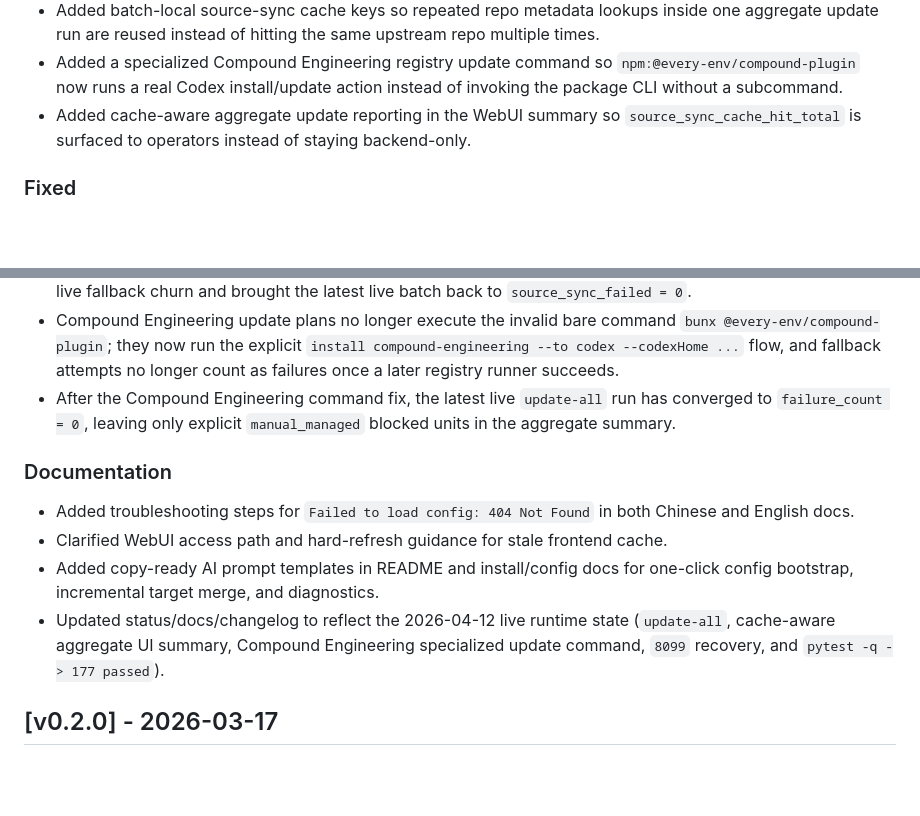
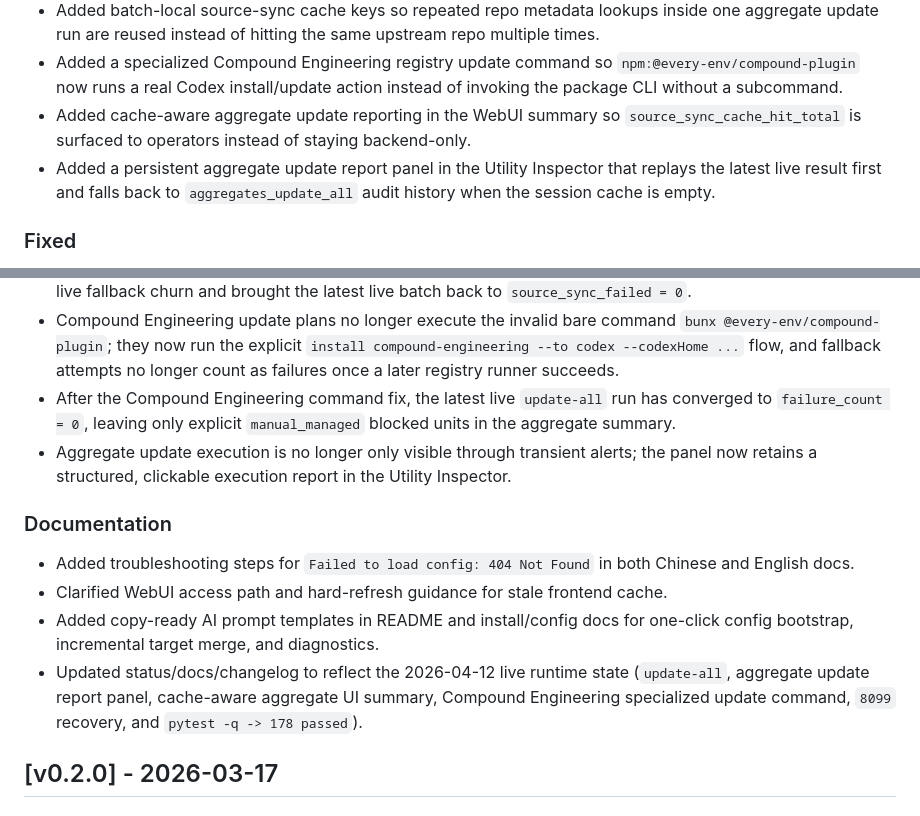
Before and after one commit to Jacobinwwey/astrbot_plugin_onesync, a Markdown page: CHANGELOG.md, 2 parts joined by grey strips. Drawn GitHub-style; blank space fills up the shorter version.

Commit message:
feat(ui): persist aggregate update reports

```diff
--- a/CHANGELOG.md
+++ b/CHANGELOG.md
@@ -16,6 +16,7 @@ The format is based on Keep a Changelog and this project follows Semantic Versio
 - Added batch-local source-sync cache keys so repeated repo metadata lookups inside one aggregate update run are reused instead of hitting the same upstream repo multiple times.
 - Added a specialized Compound Engineering registry update command so `npm:@every-env/compound-plugin` now runs a real Codex install/update action instead of invoking the package CLI without a subcommand.
 - Added cache-aware aggregate update reporting in the WebUI summary so `source_sync_cache_hit_total` is surfaced to operators instead of staying backend-only.
+- Added a persistent aggregate update report panel in the Utility Inspector that replays the latest live result first and falls back to `aggregates_update_all` audit history when the session cache is empty.
 
 ### Fixed
 - WebUI API request fallback now retries relative path when absolute `/api/...` returns `404`, reducing route-mount mismatch issues.
@@ -27,12 +28,13 @@ The format is based on Keep a Changelog and this project follows Semantic Versio
 - Repeated repo-metadata fallback sources in `update-all` now reuse batch-local sync records, which reduced live fallback churn and brought the latest live batch back to `source_sync_failed = 0`.
 - Compound Engineering update plans no longer execute the invalid bare command `bunx @every-env/compound-plugin`; they now run the explicit `install compound-engineering --to codex --codexHome ...` flow, and fallback attempts no longer count as failures once a later registry runner succeeds.
 - After the Compound Engineering command fix, the latest live `update-all` run has converged to `failure_count = 0`, leaving only explicit `manual_managed` blocked units in the aggregate summary.
+- Aggregate update execution is no longer only visible through transient alerts; the panel now retains a structured, clickable execution report in the Utility Inspector.
 
 ### Documentation
 - Added troubleshooting steps for `Failed to load config: 404 Not Found` in both Chinese and English docs.
 - Clarified WebUI access path and hard-refresh guidance for stale frontend cache.
 - Added copy-ready AI prompt templates in README and install/config docs for one-click config bootstrap, incremental target merge, and diagnostics.
-- Updated status/docs/changelog to reflect the 2026-04-12 live runtime state (`update-all`, cache-aware aggregate UI summary, Compound Engineering specialized update command, `8099` recovery, and `pytest -q -> 177 passed`).
+- Updated status/docs/changelog to reflect the 2026-04-12 live runtime state (`update-all`, aggregate update report panel, cache-aware aggregate UI summary, Compound Engineering specialized update command, `8099` recovery, and `pytest -q -> 178 passed`).
 
 ## [v0.2.0] - 2026-03-17
 
```
Also changed, not shown: docs/SKILLS_UPDATE_STATUS_en.md (+5 -1 lines), docs/SKILLS_UPDATE_STATUS_zh.md (+5 -1 lines).
